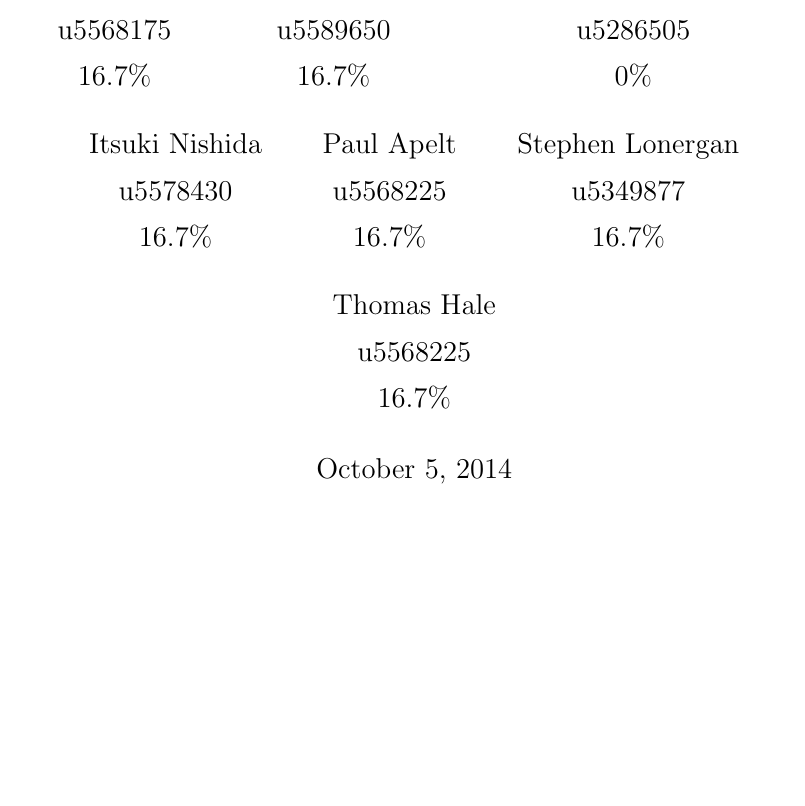
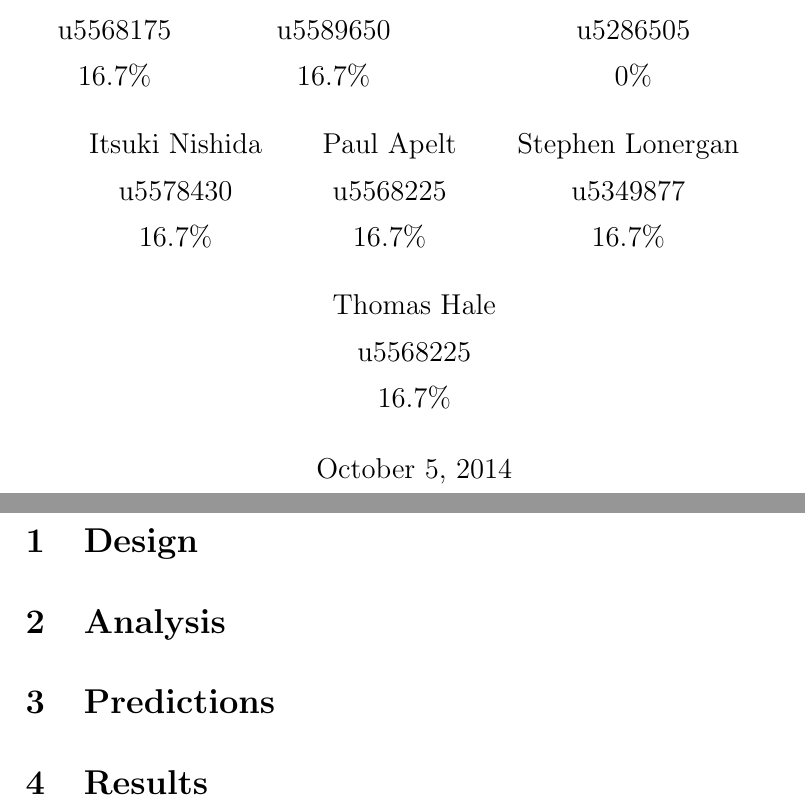
Before and after one commit to Kempf/balsabridge, a LaTeX document (Report/report.tex): part of the page before the commit and two parts of pages 1 and 2 of 2 after it, the two joined at a grey line, cut so that both start at the same text, the shorter picture padded with empty space. Compiled offline with pdfLaTeX.

Commit message:
Update Report Structure

```diff
--- a/Report/report.tex
+++ b/Report/report.tex
@@ -20,4 +20,10 @@
 		\and Thomas Hale \\ u5568225 \\ 16.7\%
 	}
 	\maketitle
+
+	\section{Design}
+	\section{Analysis}
+	\section{Predictions}
+	\section{Results}
+
 \end{document}
```
Also changed, not shown: Report/report.pdf.
